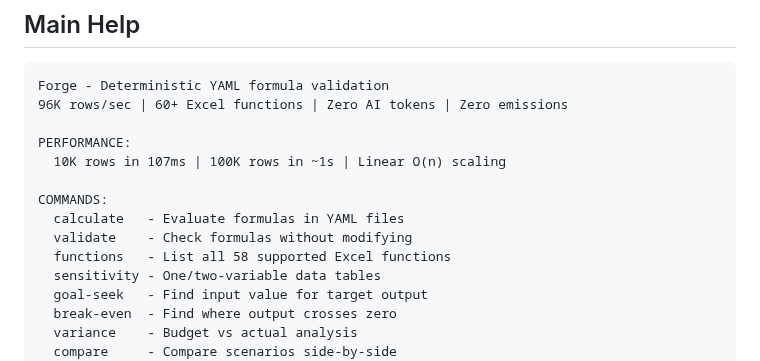
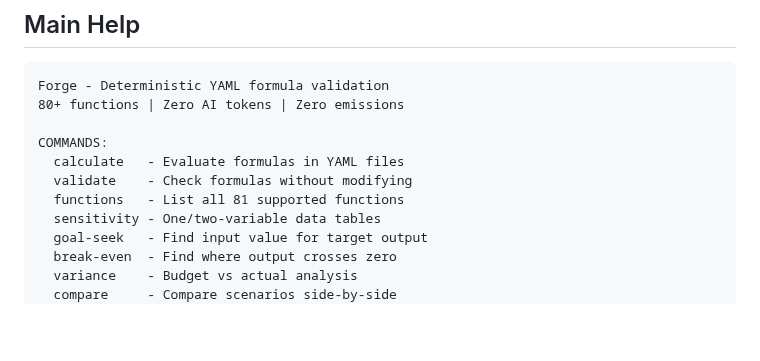
Before and after one commit to mollendorff-ai/forge, a Markdown page: docs/cli/README.md, the part around the change. Drawn GitHub-style; blank space fills up the shorter version.

Commit message:
docs: Update CLI docs to reflect 81 functions
🤖 Generated with [Claude Code](https://claude.com/claude-code)

Co-Authored-By: Claude <noreply@anthropic.com>

````diff
--- a/docs/cli/README.md
+++ b/docs/cli/README.md
@@ -6,15 +6,12 @@
 
 ```
 Forge - Deterministic YAML formula validation
-96K rows/sec | 60+ Excel functions | Zero AI tokens | Zero emissions
-
-PERFORMANCE:
-  10K rows in 107ms | 100K rows in ~1s | Linear O(n) scaling
+80+ functions | Zero AI tokens | Zero emissions
 
 COMMANDS:
   calculate   - Evaluate formulas in YAML files
   validate    - Check formulas without modifying
-  functions   - List all 58 supported Excel functions
+  functions   - List all 81 supported functions
   sensitivity - One/two-variable data tables
   goal-seek   - Find input value for target output
   break-even  - Find where output crosses zero
````
